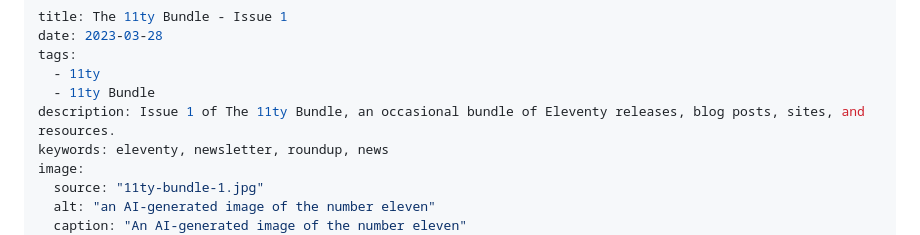
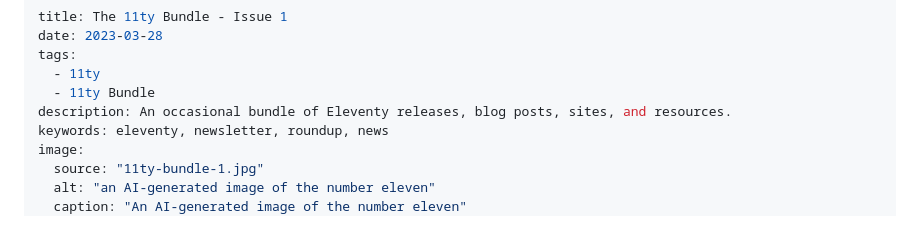
Before and after one commit to bobmonsour/bobmonsour.com, a Markdown page: src/posts/11ty-bundle-1.md, the part around the change. GitHub-like rendering.

Commit message:
Change to description of The 11ty Bundle

```diff
--- a/src/posts/11ty-bundle-1.md
+++ b/src/posts/11ty-bundle-1.md
@@ -4,7 +4,7 @@ date: 2023-03-28
 tags:
   - 11ty
   - 11ty Bundle
-description: Issue 1 of The 11ty Bundle, an occasional bundle of Eleventy releases, blog posts, sites, and resources.
+description: An occasional bundle of Eleventy releases, blog posts, sites, and resources.
 keywords: eleventy, newsletter, roundup, news
 image:
   source: "11ty-bundle-1.jpg"
```
Also changed, not shown: src/posts/11ty-bundle-2.md (+1 -1 lines).
